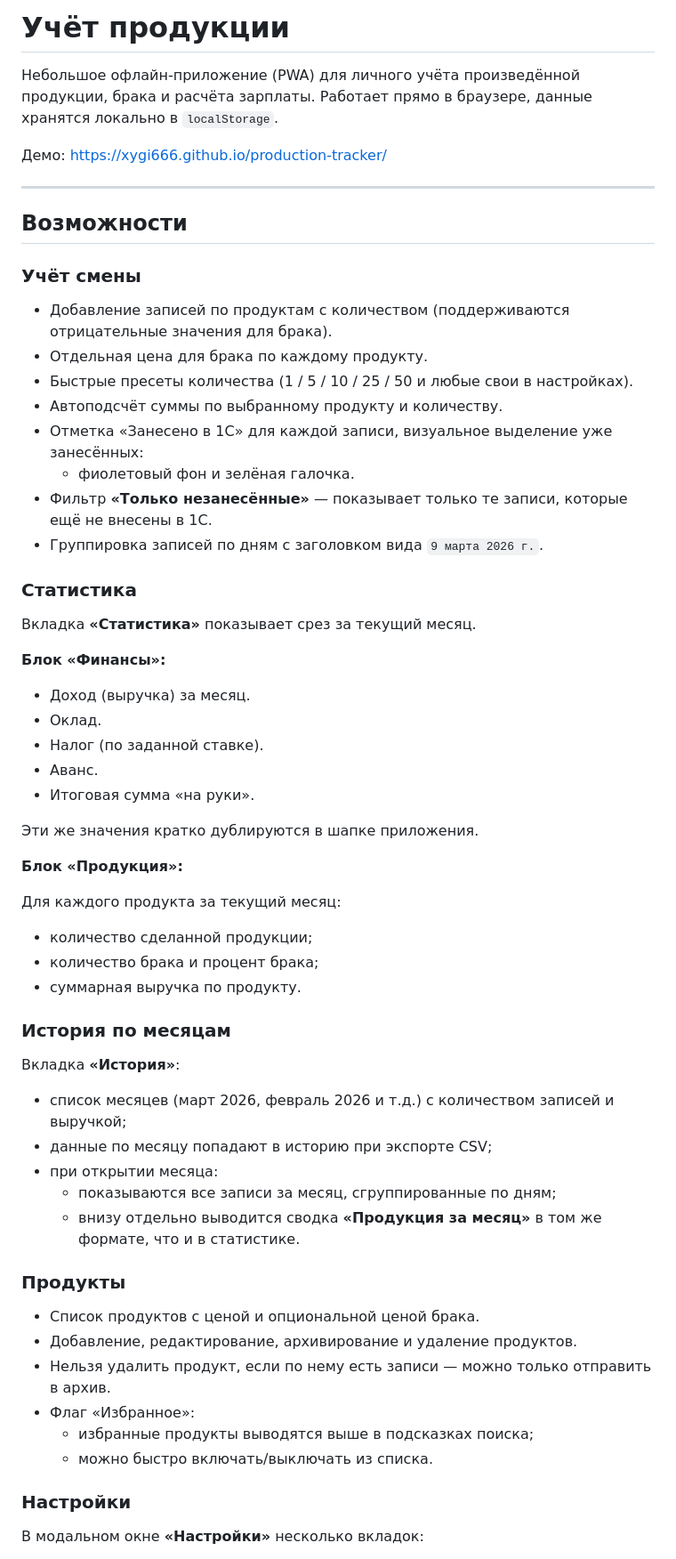
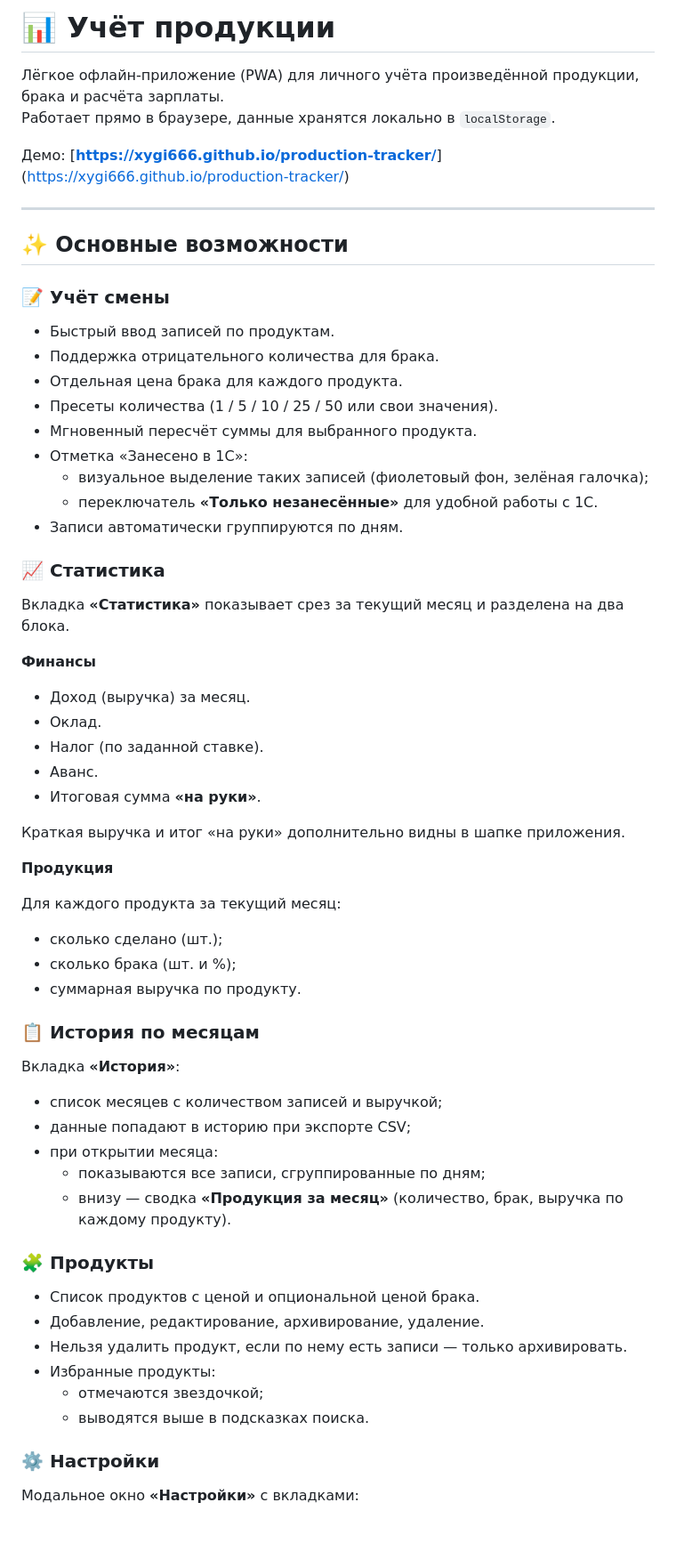
Before and after one commit to Xygi666/production-tracker, a Markdown page: README.md, the part around one of its changes. Shown at 89% size. Rendered like a GitHub page; blank space fills up the shorter version.

Commit message:
Revise README for better clarity and formatting
Updated README to enhance clarity and formatting with emojis. Improved descriptions of features and installation instructions.

```diff
--- a/README.md
+++ b/README.md
@@ -1,66 +1,68 @@
-# Учёт продукции
+# 📊 Учёт продукции
 
-Небольшое офлайн‑приложение (PWA) для личного учёта произведённой продукции, брака и расчёта зарплаты. Работает прямо в браузере, данные хранятся локально в `localStorage`.
+Лёгкое офлайн‑приложение (PWA) для личного учёта произведённой продукции, брака и расчёта зарплаты.
+Работает прямо в браузере, данные хранятся локально в `localStorage`.
 
-Демо: https://xygi666.github.io/production-tracker/
+Демо: [[**https://xygi666.github.io/production-tracker/**](https://xygi666.github.io/production-tracker/)](https://xygi666.github.io/production-tracker/)
 
 ---
 
-## Возможности
+## ✨ Основные возможности
 
-### Учёт смены
+### 📝 Учёт смены
 
-- Добавление записей по продуктам с количеством (поддерживаются отрицательные значения для брака).
-- Отдельная цена для брака по каждому продукту.
-- Быстрые пресеты количества (1 / 5 / 10 / 25 / 50 и любые свои в настройках).
-- Автоподсчёт суммы по выбранному продукту и количеству.
-- Отметка «Занесено в 1С» для каждой записи, визуальное выделение уже занесённых:
-  - фиолетовый фон и зелёная галочка.
-- Фильтр **«Только незанесённые»** — показывает только те записи, которые ещё не внесены в 1С.
-- Группировка записей по дням с заголовком вида `9 марта 2026 г.`.
+- Быстрый ввод записей по продуктам.
+- Поддержка отрицательного количества для брака.
+- Отдельная цена брака для каждого продукта.
+- Пресеты количества (1 / 5 / 10 / 25 / 50 или свои значения).
+- Мгновенный пересчёт суммы для выбранного продукта.
+- Отметка «Занесено в 1С»:
+  - визуальное выделение таких записей (фиолетовый фон, зелёная галочка);
+  - переключатель **«Только незанесённые»** для удобной работы с 1С.
+- Записи автоматически группируются по дням.
 
-### Статистика
+### 📈 Статистика
 
-Вкладка **«Статистика»** показывает срез за текущий месяц.
+Вкладка **«Статистика»** показывает срез за текущий месяц и разделена на два блока.
 
-**Блок «Финансы»:**
+**Финансы**
 
 - Доход (выручка) за месяц.
 - Оклад.
 - Налог (по заданной ставке).
 - Аванс.
-- Итоговая сумма «на руки».
+- Итоговая сумма **«на руки»**.
 
-Эти же значения кратко дублируются в шапке приложения.
+Краткая выручка и итог «на руки» дополнительно видны в шапке приложения.
 
-**Блок «Продукция»:**
+**Продукция**
 
 Для каждого продукта за текущий месяц:
 
-- количество сделанной продукции;
-- количество брака и процент брака;
+- сколько сделано (шт.);
+- сколько брака (шт. и %);
 - суммарная выручка по продукту.
 
-### История по месяцам
+### 📋 История по месяцам
 
 Вкладка **«История»**:
 
-- список месяцев (март 2026, февраль 2026 и т.д.) с количеством записей и выручкой;
-- данные по месяцу попадают в историю при экспорте CSV;
+- список месяцев с количеством записей и выручкой;
+- данные попадают в историю при экспорте CSV;
 - при открытии месяца:
-  - показываются все записи за месяц, сгруппированные по дням;
-  - внизу отдельно выводится сводка **«Продукция за месяц»** в том же формате, что и в статистике.
+  - показываются все записи, сгруппированные по дням;
+  - внизу — сводка **«Продукция за месяц»** (количество, брак, выручка по каждому продукту).
 
-### Продукты
+### 🧩 Продукты
 
 - Список продуктов с ценой и опциональной ценой брака.
-- Добавление, редактирование, архивирование и удаление продуктов.
-- Нельзя удалить продукт, если по нему есть записи — можно только отправить в архив.
-- Флаг «Избранное»:
-  - избранные продукты выводятся выше в подсказках поиска;
-  - можно быстро включать/выключать из списка.
+- Добавление, редактирование, архивирование, удаление.
+- Нельзя удалить продукт, если по нему есть записи — только архивировать.
+- Избранные продукты:
+  - отмечаются звездочкой;
+  - выводятся выше в подсказках поиска.
 
-### Настройки
+### ⚙️ Настройки
 
-В модальном окне **«Настройки»** несколько вкладок:
+Модальное окно **«Настройки»** с вкладками:
 
```
Also changed, not shown: other parts of README.md (+13 -47 lines).
